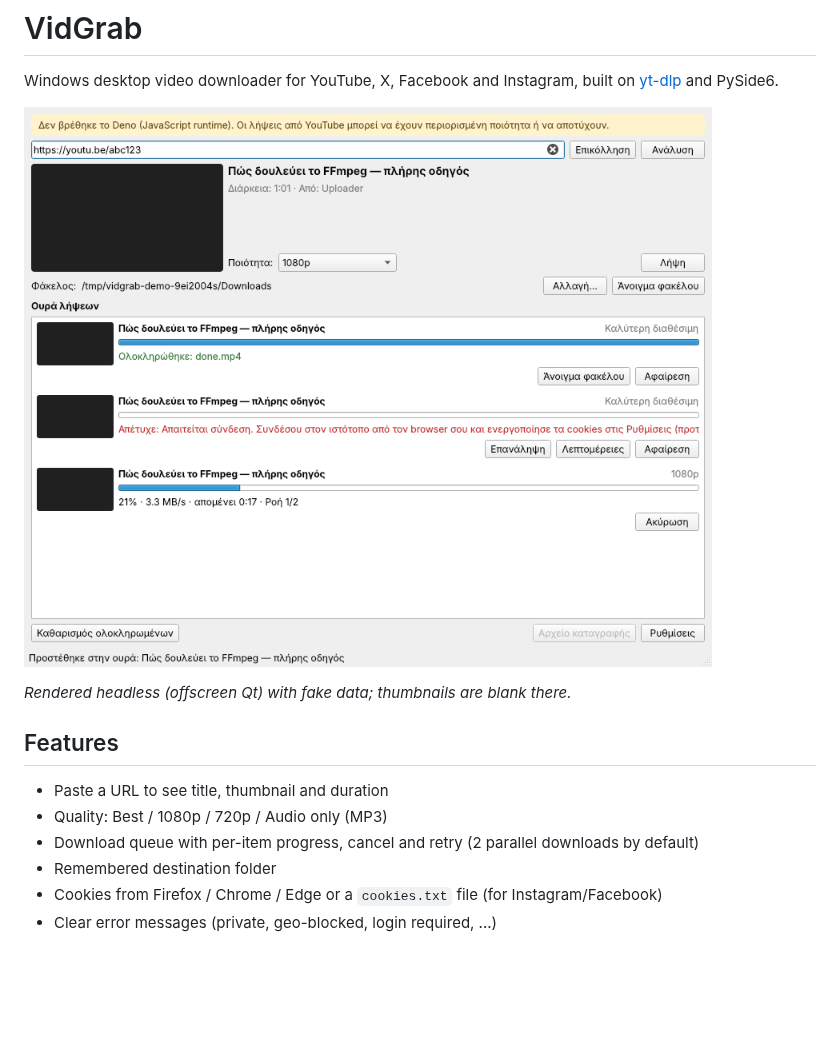
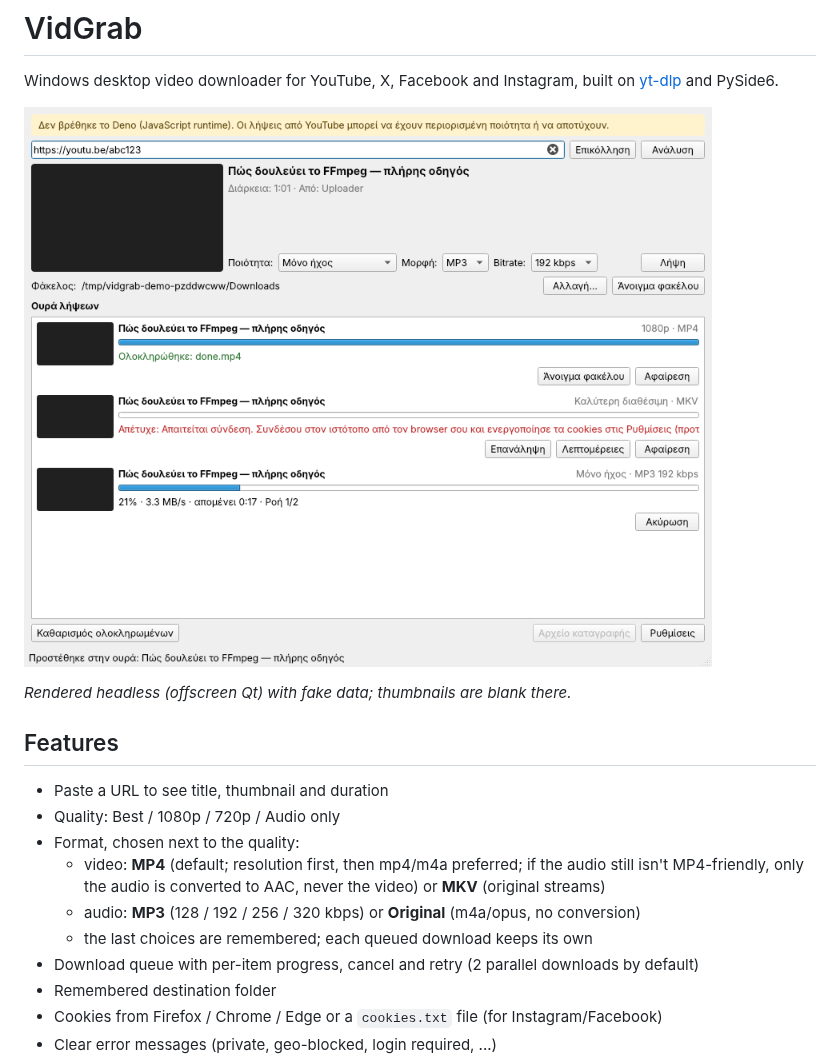
Before and after one commit to korinious/vidgrab, a Markdown page: README.md, the part around the change. Rendered like a GitHub page; pictures changed too: docs/screenshot.png; blank space fills up the shorter version.

```diff
--- a/README.md
+++ b/README.md
@@ -10,7 +10,12 @@ _Rendered headless (offscreen Qt) with fake data; thumbnails are blank there._
 ## Features
 
 - Paste a URL to see title, thumbnail and duration
-- Quality: Best / 1080p / 720p / Audio only (MP3)
+- Quality: Best / 1080p / 720p / Audio only
+- Format, chosen next to the quality:
+  - video: **MP4** (default; resolution first, then mp4/m4a preferred; if the audio still isn't
+    MP4-friendly, only the audio is converted to AAC, never the video) or **MKV** (original streams)
+  - audio: **MP3** (128 / 192 / 256 / 320 kbps) or **Original** (m4a/opus, no conversion)
+  - the last choices are remembered; each queued download keeps its own
 - Download queue with per-item progress, cancel and retry (2 parallel downloads by default)
 - Remembered destination folder
 - Cookies from Firefox / Chrome / Edge or a `cookies.txt` file (for Instagram/Facebook)
```
Also changed, not shown: CLAUDE.md (+4 -0 lines), 16 other files.
